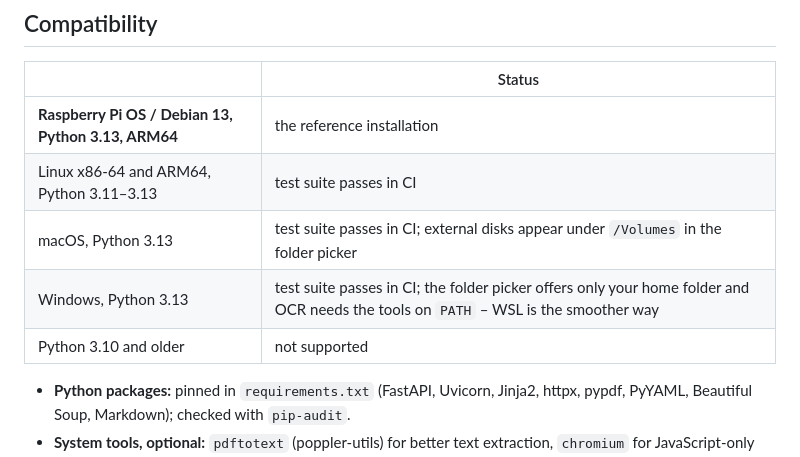
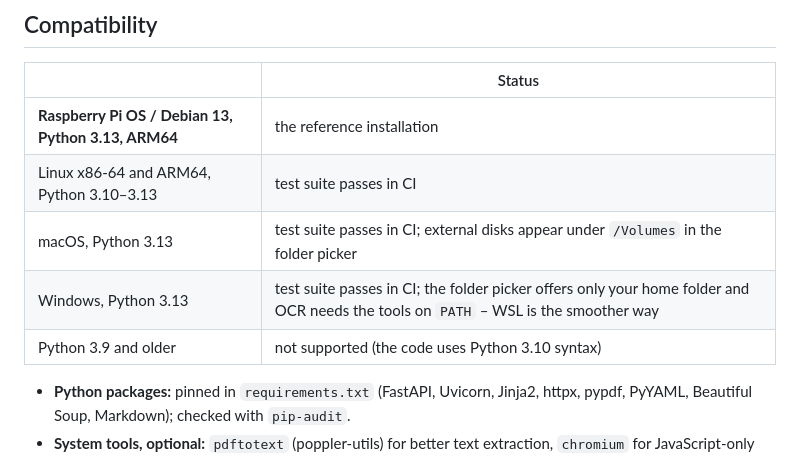
Before and after one commit to iiogurt/Rozvedka, a Markdown page: README.md, the part around the change. Drawn GitHub-style.

Commit message:
docs: Python 3.10 passes in CI
Co-Authored-By: Claude Opus 5.5 <noreply@anthropic.com>

```diff
--- a/README.md
+++ b/README.md
@@ -805,10 +805,10 @@ Rozvedka is built for one person on one computer or a trusted home network, and
 | | Status |
 |---|---|
 | **Raspberry Pi OS / Debian 13, Python 3.13, ARM64** | the reference installation |
-| Linux x86-64 and ARM64, Python 3.11–3.13 | test suite passes in CI |
+| Linux x86-64 and ARM64, Python 3.10–3.13 | test suite passes in CI |
 | macOS, Python 3.13 | test suite passes in CI; external disks appear under `/Volumes` in the folder picker |
 | Windows, Python 3.13 | test suite passes in CI; the folder picker offers only your home folder and OCR needs the tools on `PATH` – WSL is the smoother way |
-| Python 3.10 and older | not supported |
+| Python 3.9 and older | not supported (the code uses Python 3.10 syntax) |
 
 - **Python packages:** pinned in `requirements.txt` (FastAPI, Uvicorn, Jinja2, httpx, pypdf, PyYAML, Beautiful
   Soup, Markdown); checked with `pip-audit`.
```
